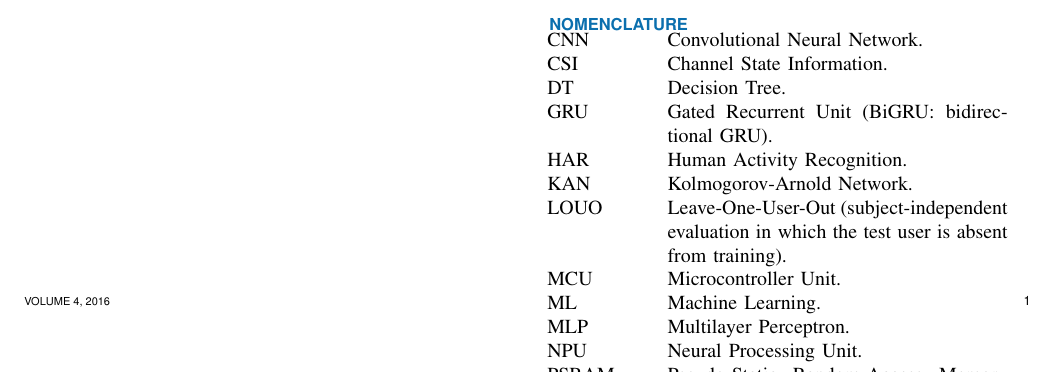
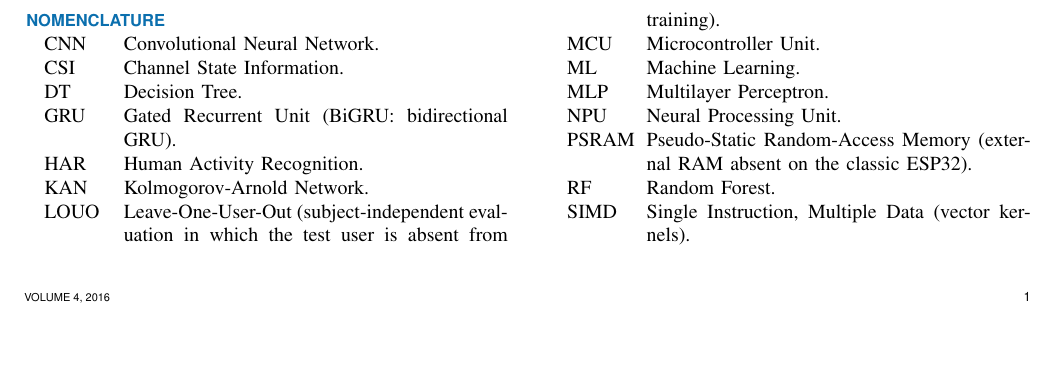
Before and after one commit to ahmadshahbazzz/esp32-csi-har-frontier, a LaTeX paper (manuscript/frontier.tex): part of page 1 of 16, cut so that both start at the same text, the shorter picture padded with empty space. Compiled offline with pdfLaTeX; a missing font is replaced by an installed copy or a similar font; a LaTeX package or settings file that is missing is left out.

Commit message:
Fix compiled-PDF issues: flowing Nomenclature (IEEEdescription) and color Fig 7
- Nomenclature was a raw tabular that overflowed page 1; now an IEEEdescription list that flows across columns cleanly
- fig_gengap_external recoloured to match sibling data plots (Figs 6, 8); greyscale reserved for the schematic figures

```diff
--- a/manuscript/frontier.tex
+++ b/manuscript/frontier.tex
@@ -61,24 +61,20 @@ Channel state information, cross-subject generalization, edge computing, ESP32,
 \maketitle
 
 \section*{Nomenclature}
-\begin{tabular}{@{}p{1.7cm}p{6.0cm}@{}}
-CNN & Convolutional Neural Network.\\
-CSI & Channel State Information.\\
-DT & Decision Tree.\\
-GRU & Gated Recurrent Unit (BiGRU: bidirectional GRU).\\
-HAR & Human Activity Recognition.\\
-KAN & Kolmogorov-Arnold Network.\\
-LOUO & Leave-One-User-Out (subject-independent evaluation in which the test user is absent from training).\\
-MCU & Microcontroller Unit.\\
-ML & Machine Learning.\\
-MLP & Multilayer Perceptron.\\
-NPU & Neural Processing Unit.\\
-PSRAM & Pseudo-Static Random-Access Memory (external RAM absent on the classic ESP32).\\
-RF & Random Forest.\\
-SIMD & Single Instruction, Multiple Data (vector kernels).\\
-SoC & System on Chip.\\
-SRAM & Static Random-Access Memory (on-chip).\\
-SSM & State-Space Model.\\
-TFLM & TensorFlow Lite for Microcontrollers.\\
-\end{tabular}
-\vspace{4pt}
+\begin{IEEEdescription}[\IEEEsetlabelwidth{PSRAM}]
+\item[CNN] Convolutional Neural Network.
+\item[CSI] Channel State Information.
+\item[DT] Decision Tree.
+\item[GRU] Gated Recurrent Unit (BiGRU: bidirectional GRU).
+\item[HAR] Human Activity Recognition.
+\item[KAN] Kolmogorov-Arnold Network.
+\item[LOUO] Leave-One-User-Out (subject-independent evaluation in which the test user is absent from training).
+\item[MCU] Microcontroller Unit.
+\item[ML] Machine Learning.
+\item[MLP] Multilayer Perceptron.
+\item[NPU] Neural Processing Unit.
+\item[PSRAM] Pseudo-Static Random-Access Memory (external RAM absent on the classic ESP32).
+\item[RF] Random Forest.
+\item[SIMD] Single Instruction, Multiple Data (vector kernels).
+\item[SoC] System on Chip.
+\item[SRAM] Static Random-Access Memory (on-chip).
```
Also changed, not shown: manuscript/fig_gengap_external.png, manuscript/frontier.tex (3 more changed lines).
